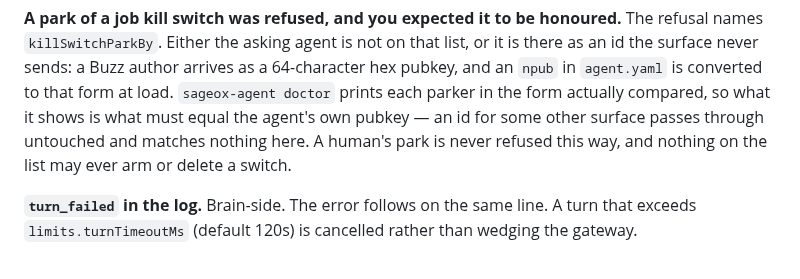
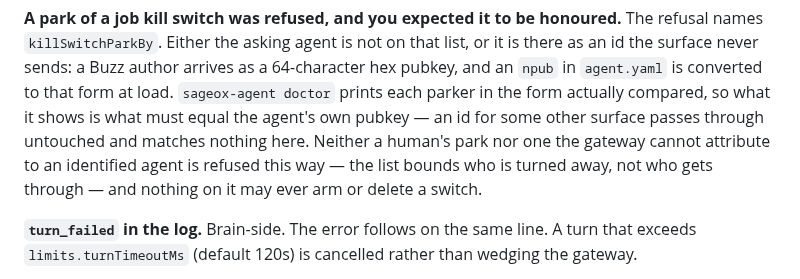
Before and after one commit to sageox/agent-toolkit, a Markdown page: docs/guide/troubleshooting.md, the part around the change. Rendered like a GitHub page.

Commit message:
Stop writing "humans" where the rule says "not a known agent"
Fourth instance of the same shorthand. The gate refuses on positive evidence of
an agent, so the set it admits is humans *and* every caller the surface cannot
classify — and each time this got compressed to "humans" a reader was handed a
provenance boundary the code does not implement.

The troubleshooting entry said a human's park is never refused this way, which
is true and half the set. The fleets doc said an empty list keeps parking to
humans, which the paragraph below it then contradicted.

Co-Authored-By: Claude Opus 5 (1M context) <noreply@anthropic.com>
SageOx-Session: https://sageox.ai/c/ses_01a074d6-1a15-7e82-b962-c4957772dd68

```diff
--- a/docs/guide/troubleshooting.md
+++ b/docs/guide/troubleshooting.md
@@ -32,8 +32,9 @@ there as an id the surface never sends: a Buzz author arrives as a 64-character
 and an `npub` in `agent.yaml` is converted to that form at load. `sageox-agent doctor` prints
 each parker in the form actually compared, so what it shows is what must equal the agent's
 own pubkey — an id for some other surface passes through untouched and matches nothing here.
-A human's park is never refused this way, and nothing on the list may ever arm or delete a
-switch.
+Neither a human's park nor one the gateway cannot attribute to an identified agent is
+refused this way — the list bounds who is turned away, not who gets through — and nothing on
+it may ever arm or delete a switch.
 
 **`turn_failed` in the log.**
 Brain-side. The error follows on the same line. A turn that exceeds `limits.turnTimeoutMs`
```
Also changed, not shown: docs/fleets-and-the-mayor.md (+2 -1 lines).
